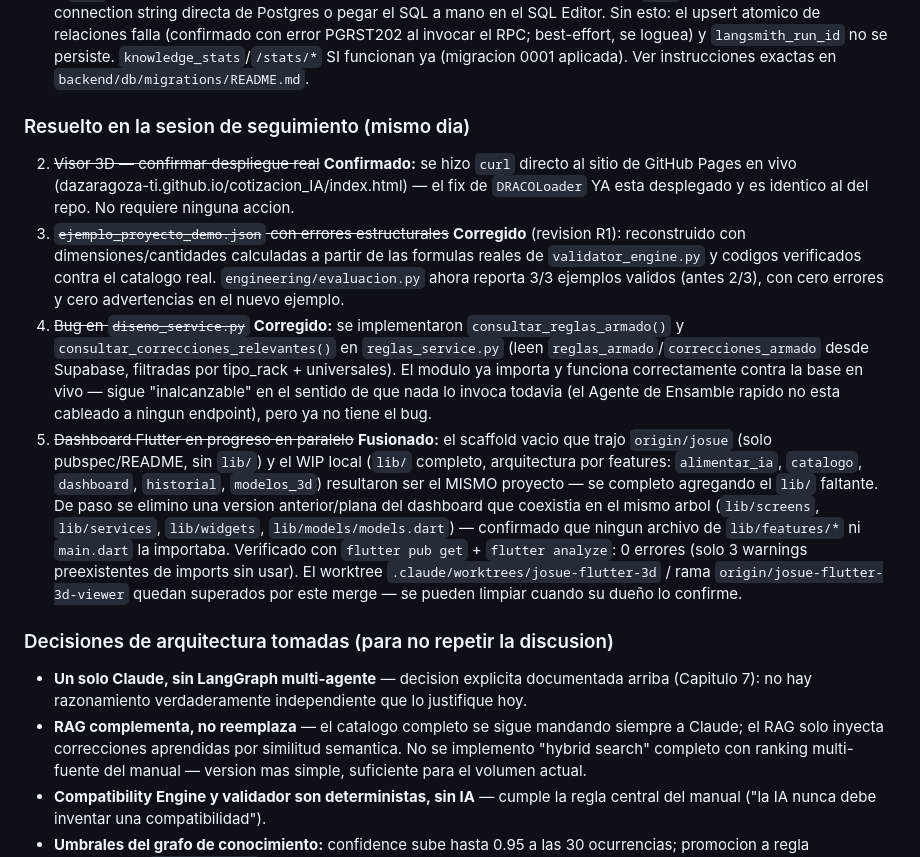
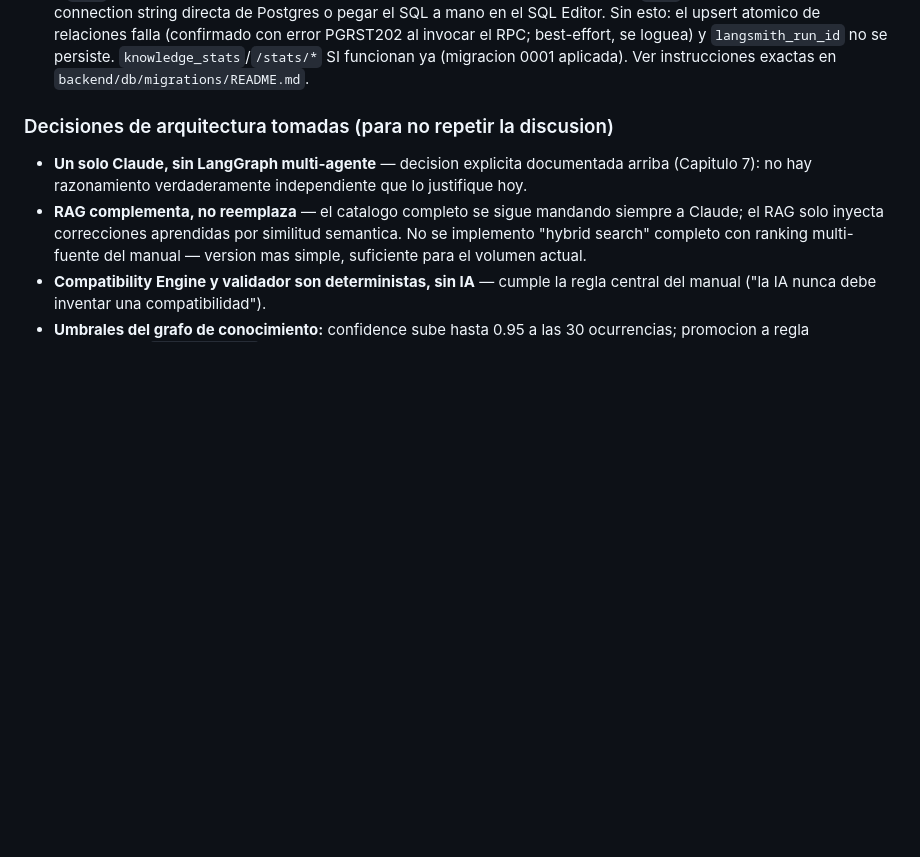
Before and after one commit to dazaragoza-ti/cotizacion_IA, a Markdown page: AI_ENGINEERING_MANUAL.md, the part around one of its changes. Drawn GitHub-style; blank space fills up the shorter version.

```diff
--- a/AI_ENGINEERING_MANUAL.md
+++ b/AI_ENGINEERING_MANUAL.md
@@ -358,40 +358,6 @@ CorrectionProcessor, cableado en el flujo vivo), esta sesion cerro el resto:
    `knowledge_stats`/`/stats/*` SI funcionan ya (migracion 0001 aplicada).
    Ver instrucciones exactas en `backend/db/migrations/README.md`.
 
-### Resuelto en la sesion de seguimiento (mismo dia)
-
-2. ~~Visor 3D — confirmar despliegue real~~ **Confirmado:** se hizo `curl`
-   directo al sitio de GitHub Pages en vivo
-   (dazaragoza-ti.github.io/cotizacion_IA/index.html) — el fix de
-   `DRACOLoader` YA esta desplegado y es identico al del repo. No requiere
-   ninguna accion.
-3. ~~`ejemplo_proyecto_demo.json` con errores estructurales~~ **Corregido**
-   (revision R1): reconstruido con dimensiones/cantidades calculadas a
-   partir de las formulas reales de `validator_engine.py` y codigos
-   verificados contra el catalogo real. `engineering/evaluacion.py` ahora
-   reporta 3/3 ejemplos validos (antes 2/3), con cero errores y cero
-   advertencias en el nuevo ejemplo.
-4. ~~Bug en `diseno_service.py`~~ **Corregido:** se implementaron
-   `consultar_reglas_armado()` y `consultar_correcciones_relevantes()` en
-   `reglas_service.py` (leen `reglas_armado`/`correcciones_armado` desde
-   Supabase, filtradas por tipo_rack + universales). El modulo ya importa
-   y funciona correctamente contra la base en vivo — sigue "inalcanzable"
-   en el sentido de que nada lo invoca todavia (el Agente de Ensamble
-   rapido no esta cableado a ningun endpoint), pero ya no tiene el bug.
-5. ~~Dashboard Flutter en progreso en paralelo~~ **Fusionado:** el
-   scaffold vacio que trajo `origin/josue` (solo pubspec/README, sin
-   `lib/`) y el WIP local (`lib/` completo, arquitectura por
-   features: `alimentar_ia`, `catalogo`, `dashboard`, `historial`,
-   `modelos_3d`) resultaron ser el MISMO proyecto — se completo agregando
-   el `lib/` faltante. De paso se elimino una version anterior/plana del
-   dashboard que coexistia en el mismo arbol (`lib/screens`,
-   `lib/services`, `lib/widgets`, `lib/models/models.dart`) — confirmado
-   que ningun archivo de `lib/features/*` ni `main.dart` la importaba.
-   Verificado con `flutter pub get` + `flutter analyze`: 0 errores (solo 3
-   warnings preexistentes de imports sin usar). El worktree
-   `.claude/worktrees/josue-flutter-3d` / rama `origin/josue-flutter-3d-viewer`
-   quedan superados por este merge — se pueden limpiar cuando su dueño lo
-   confirme.
 
 ### Decisiones de arquitectura tomadas (para no repetir la discusion)
 
```
Also changed, not shown: other parts of AI_ENGINEERING_MANUAL.md (+49 -0 lines).
